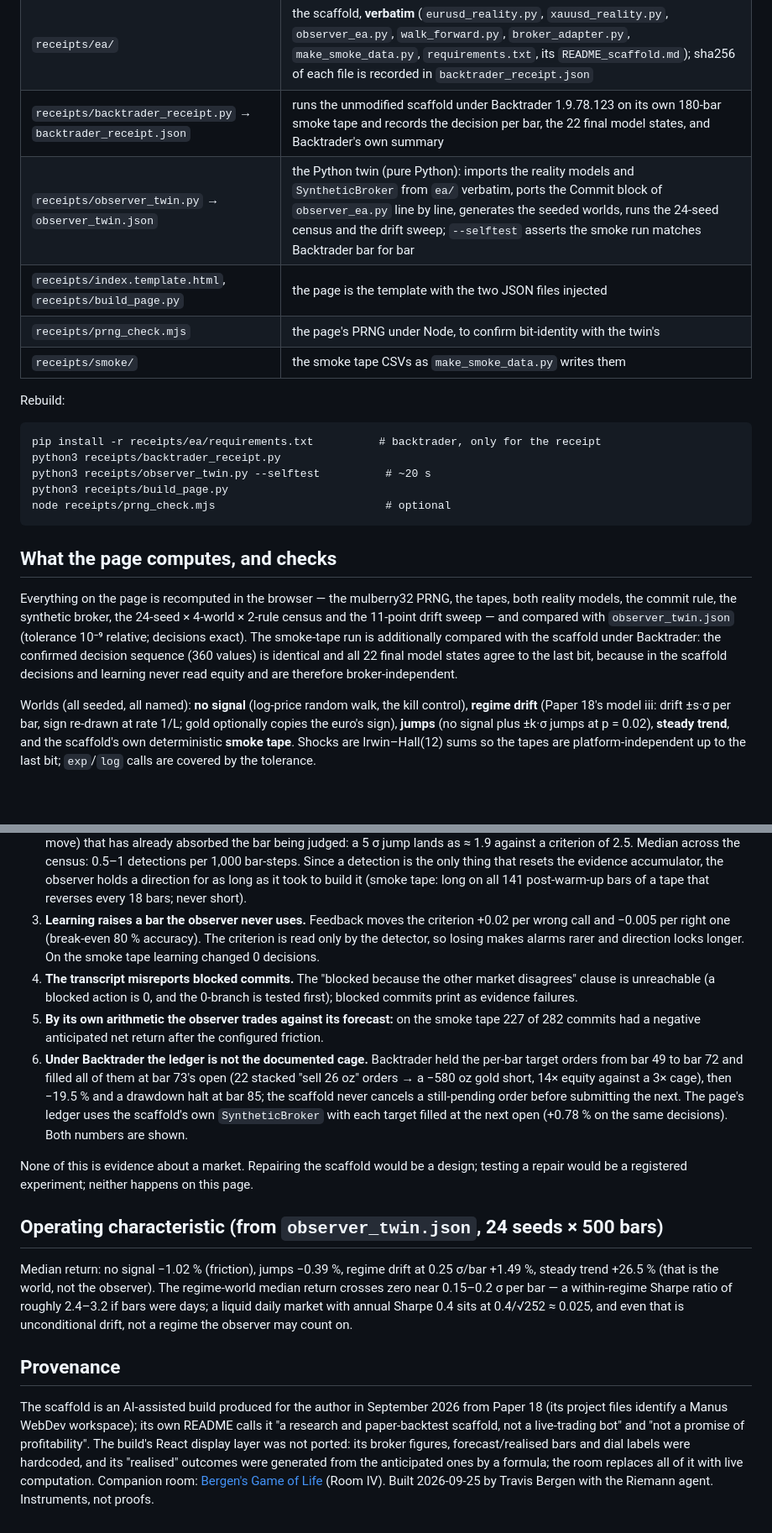
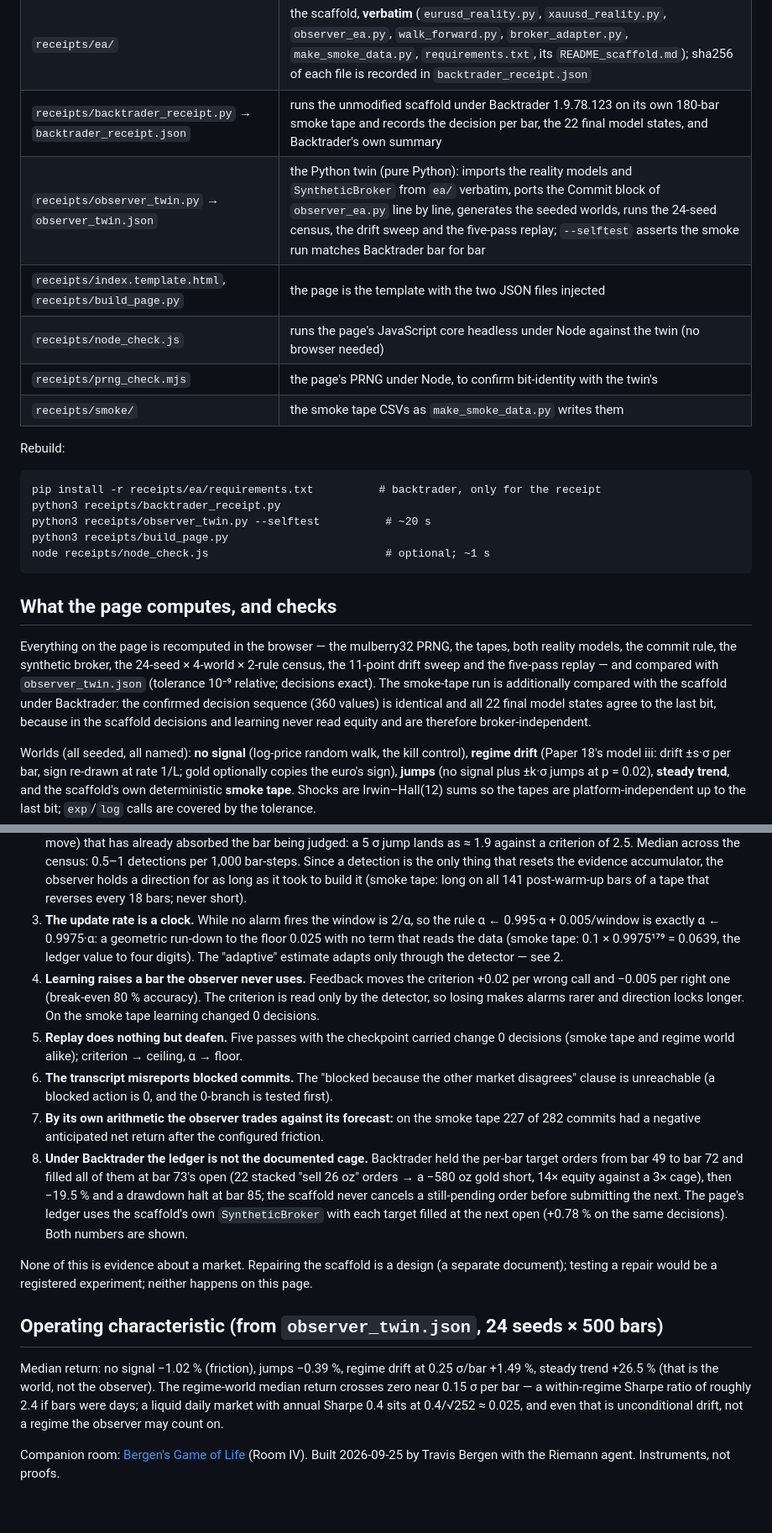
Before and after one commit to travisbergen2/Observer_ledger, a Markdown page: README.md, 2 parts joined by grey strips. Shown at 84% size. Rendered like a GitHub page; blank space fills up the shorter version.

Commit message:
Room X: the brief and its ledger (§7), the α-clock identity, five-pass replay receipts; provenance rewritten: README.md

````diff
--- a/README.md
+++ b/README.md
@@ -20,8 +20,9 @@ edge, and no profitability claim is made or implied."
 | `index.html` | the room — self-contained; one external request (Google Fonts); no analytics; built from the template below |
 | `receipts/ea/` | the scaffold, **verbatim** (`eurusd_reality.py`, `xauusd_reality.py`, `observer_ea.py`, `walk_forward.py`, `broker_adapter.py`, `make_smoke_data.py`, `requirements.txt`, its `README_scaffold.md`); sha256 of each file is recorded in `backtrader_receipt.json` |
 | `receipts/backtrader_receipt.py` → `backtrader_receipt.json` | runs the unmodified scaffold under Backtrader 1.9.78.123 on its own 180-bar smoke tape and records the decision per bar, the 22 final model states, and Backtrader's own summary |
-| `receipts/observer_twin.py` → `observer_twin.json` | the Python twin (pure Python): imports the reality models and `SyntheticBroker` from `ea/` verbatim, ports the Commit block of `observer_ea.py` line by line, generates the seeded worlds, runs the 24-seed census and the drift sweep; `--selftest` asserts the smoke run matches Backtrader bar for bar |
+| `receipts/observer_twin.py` → `observer_twin.json` | the Python twin (pure Python): imports the reality models and `SyntheticBroker` from `ea/` verbatim, ports the Commit block of `observer_ea.py` line by line, generates the seeded worlds, runs the 24-seed census, the drift sweep and the five-pass replay; `--selftest` asserts the smoke run matches Backtrader bar for bar |
 | `receipts/index.template.html`, `receipts/build_page.py` | the page is the template with the two JSON files injected |
+| `receipts/node_check.js` | runs the page's JavaScript core headless under Node against the twin (no browser needed) |
 | `receipts/prng_check.mjs` | the page's PRNG under Node, to confirm bit-identity with the twin's |
 | `receipts/smoke/` | the smoke tape CSVs as `make_smoke_data.py` writes them |
 
@@ -32,17 +33,18 @@ pip install -r receipts/ea/requirements.txt          # backtrader, only for the
 python3 receipts/backtrader_receipt.py
 python3 receipts/observer_twin.py --selftest          # ~20 s
 python3 receipts/build_page.py
-node receipts/prng_check.mjs                          # optional
+node receipts/node_check.js                           # optional; ~1 s
 ```
 
 ## What the page computes, and checks
 
 Everything on the page is recomputed in the browser — the mulberry32 PRNG, the tapes, both reality
-models, the commit rule, the synthetic broker, the 24-seed × 4-world × 2-rule census and the 11-point
-drift sweep — and compared with `observer_twin.json` (tolerance 10⁻⁹ relative; decisions exact). The
-smoke-tape run is additionally compared with the scaffold under Backtrader: the confirmed decision
-sequence (360 values) is identical and all 22 final model states agree to the last bit, because in the
-scaffold decisions and learning never read equity and are therefore broker-independent.
+models, the commit rule, the synthetic broker, the 24-seed × 4-world × 2-rule census, the 11-point
+drift sweep and the five-pass replay — and compared with `observer_twin.json` (tolerance 10⁻⁹ relative;
+decisions exact). The smoke-tape run is additionally compared with the scaffold under Backtrader: the
+confirmed decision sequence (360 values) is identical and all 22 final model states agree to the last
+bit, because in the scaffold decisions and learning never read equity and are therefore
+broker-independent.
 
 Worlds (all seeded, all named): **no signal** (log-price random walk, the kill control), **regime drift**
 (Paper 18's model iii: drift ±s·σ per bar, sign re-drawn at rate 1/L; gold optionally copies the euro's
@@ -64,38 +99,36 @@ the last bit; `exp`/`log` calls are covered by the tolerance.
    Since a detection is the only thing that resets the evidence accumulator, the observer holds a
    direction for as long as it took to build it (smoke tape: long on all 141 post-warm-up bars of a tape
    that reverses every 18 bars; never short).
-3. **Learning raises a bar the observer never uses.** Feedback moves the criterion +0.02 per wrong call
+3. **The update rate is a clock.** While no alarm fires the window is 2/α, so the rule
+   α ← 0.995·α + 0.005/window is exactly α ← 0.9975·α: a geometric run-down to the floor 0.025 with no
+   term that reads the data (smoke tape: 0.1 × 0.9975¹⁷⁹ = 0.0639, the ledger value to four digits).
+   The "adaptive" estimate adapts only through the detector — see 2.
+4. **Learning raises a bar the observer never uses.** Feedback moves the criterion +0.02 per wrong call
    and −0.005 per right one (break-even 80 % accuracy). The criterion is read only by the detector, so
    losing makes alarms rarer and direction locks longer. On the smoke tape learning changed 0 decisions.
-4. **The transcript misreports blocked commits.** The "blocked because the other market disagrees" clause
-   is unreachable (a blocked action is 0, and the 0-branch is tested first); blocked commits print as
-   evidence failures.
-5. **By its own arithmetic the observer trades against its forecast:** on the smoke tape 227 of 282
+5. **Replay does nothing but deafen.** Five passes with the checkpoint carried change 0 decisions
+   (smoke tape and regime world alike); criterion → ceiling, α → floor.
+6. **The transcript misreports blocked commits.** The "blocked because the other market disagrees" clause
+   is unreachable (a blocked action is 0, and the 0-branch is tested first).
+7. **By its own arithmetic the observer trades against its forecast:** on the smoke tape 227 of 282
    commits had a negative anticipated net return after the configured friction.
-6. **Under Backtrader the ledger is not the documented cage.** Backtrader held the per-bar target orders
+8. **Under Backtrader the ledger is not the documented cage.** Backtrader held the per-bar target orders
    from bar 49 to bar 72 and filled all of them at bar 73's open (22 stacked "sell 26 oz" orders → a
    −580 oz gold short, 14× equity against a 3× cage), then −19.5 % and a drawdown halt at bar 85; the
    scaffold never cancels a still-pending order before submitting the next. The page's ledger uses the
    scaffold's own `SyntheticBroker` with each target filled at the next open (+0.78 % on the same
    decisions). Both numbers are shown.
 
-None of this is evidence about a market. Repairing the scaffold would be a design; testing a repair
-would be a registered experiment; neither happens on this page.
+None of this is evidence about a market. Repairing the scaffold is a design (a separate document);
+testing a repair would be a registered experiment; neither happens on this page.
 
 ## Operating characteristic (from `observer_twin.json`, 24 seeds × 500 bars)
 
 Median return: no signal −1.02 % (friction), jumps −0.39 %, regime drift at 0.25 σ/bar +1.49 %, steady
 trend +26.5 % (that is the world, not the observer). The regime-world median return crosses zero near
-0.15–0.2 σ per bar — a within-regime Sharpe ratio of roughly 2.4–3.2 if bars were days; a liquid daily
-market with annual Sharpe 0.4 sits at 0.4/√252 ≈ 0.025, and even that is unconditional drift, not a
-regime the observer may count on.
+0.15 σ per bar — a within-regime Sharpe ratio of roughly 2.4 if bars were days; a liquid daily market
+with annual Sharpe 0.4 sits at 0.4/√252 ≈ 0.025, and even that is unconditional drift, not a regime the
+observer may count on.
 
-## Provenance
-
-The scaffold is an AI-assisted build produced for the author in September 2026 from Paper 18 (its
-project files identify a Manus WebDev workspace); its own README calls it "a research and paper-backtest
-scaffold, not a live-trading bot" and "not a promise of profitability". The build's React display layer
-was not ported: its broker figures, forecast/realised bars and dial labels were hardcoded, and its
-"realised" outcomes were generated from the anticipated ones by a formula; the room replaces all of it
-with live computation. Companion room: [Bergen's Game of Life](https://travisbergen2.github.io/Bergen-s_Game_of_Life/)
+Companion room: [Bergen's Game of Life](https://travisbergen2.github.io/Bergen-s_Game_of_Life/)
 (Room IV). Built 2026-09-25 by Travis Bergen with the Riemann agent. Instruments, not proofs.
````
Also changed, not shown: other parts of README.md (+35 -2 lines).
